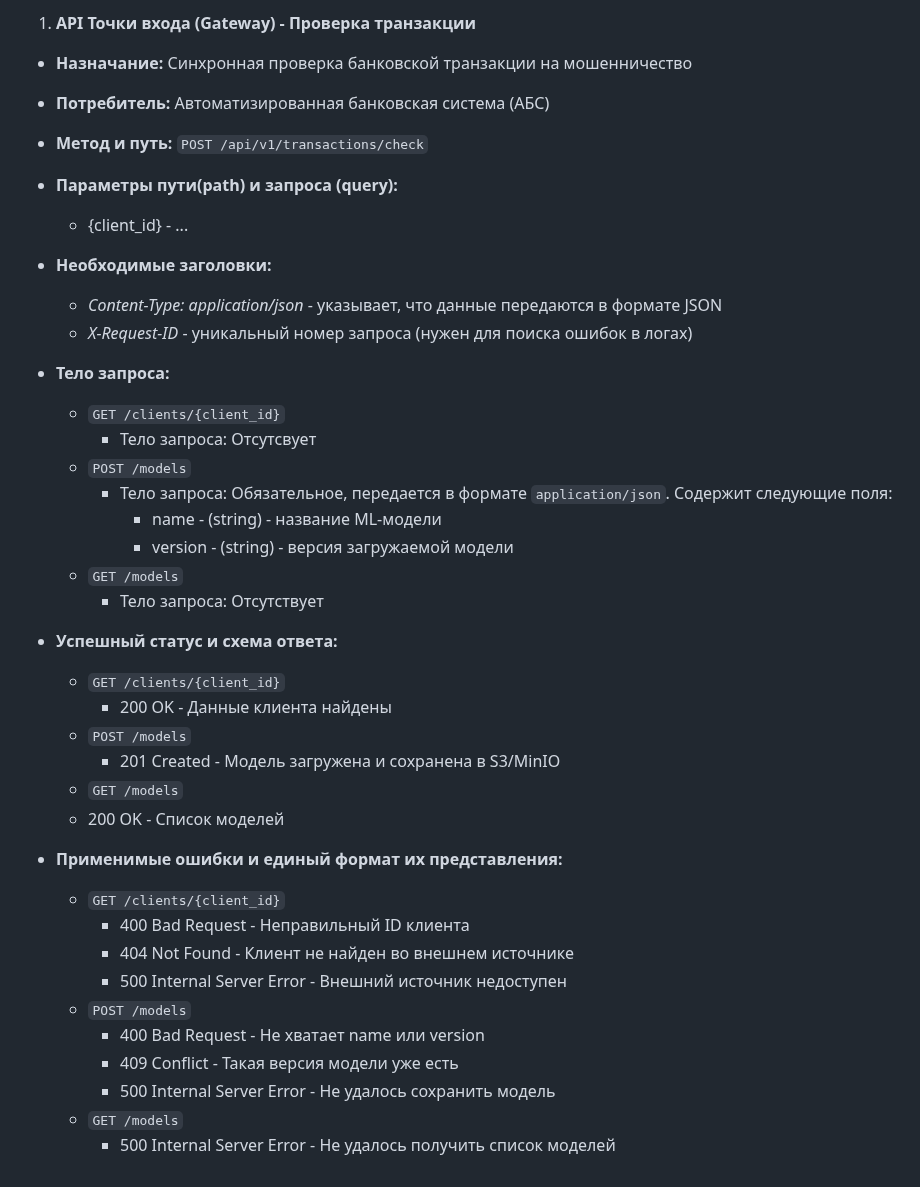
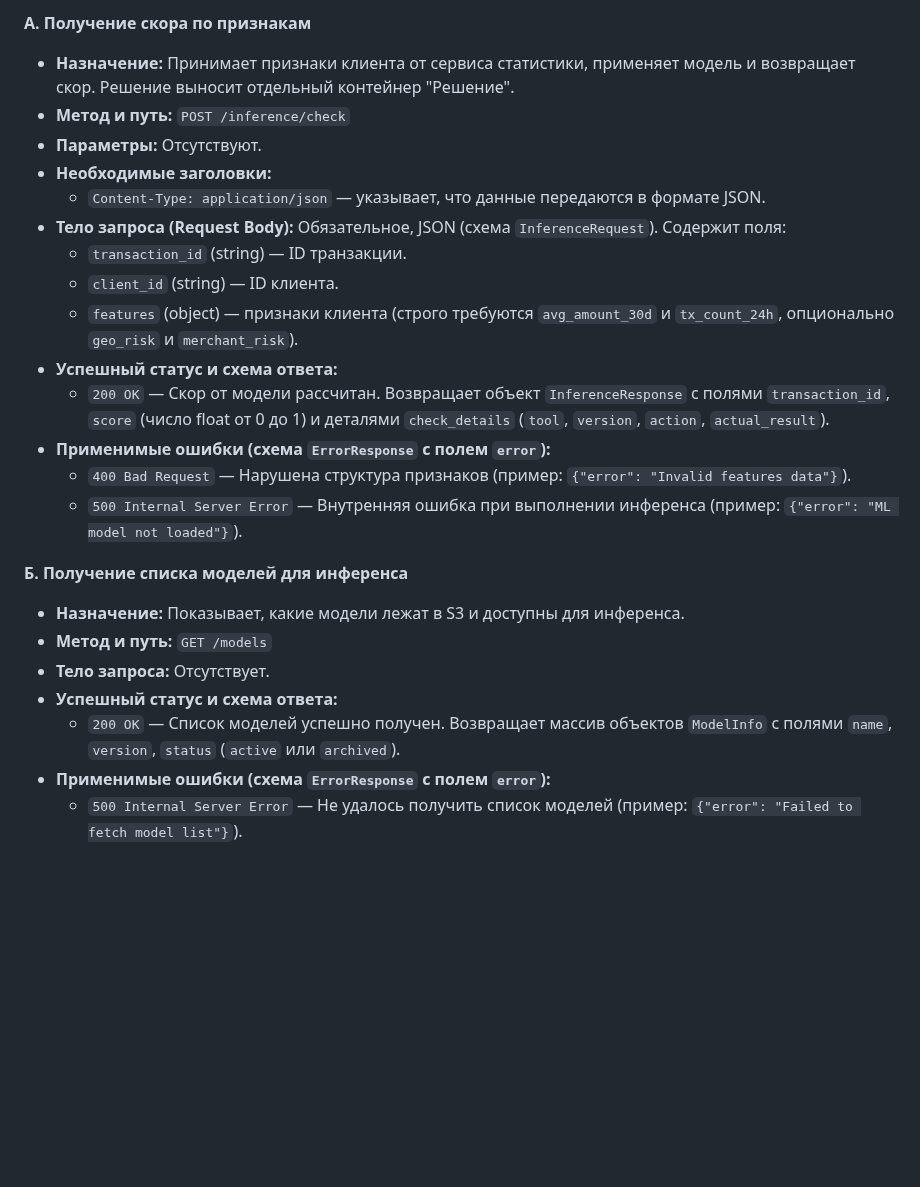
Before and after one commit to TheTonyPub/api-technologies-2026, a Markdown page: api-design.md, the part around one of its changes. GitHub-like rendering; blank space fills up the shorter version.

```diff
--- a/api-design.md
+++ b/api-design.md
@@ -85,40 +91,25 @@ http://README.md
 
-1. **API Точки входа (Gateway) - Проверка транзакции**
+**А. Получение скора по признакам**
+* **Назначение:** Принимает признаки клиента от сервиса статистики, применяет модель и возвращает скор. Решение выносит отдельный контейнер "Решение".
+* **Метод и путь:** `POST /inference/check`
+* **Параметры:** Отсутствуют.
+* **Необходимые заголовки:**
+  * `Content-Type: application/json` — указывает, что данные передаются в формате JSON.
+* **Тело запроса (Request Body):** Обязательное, JSON (схема `InferenceRequest`). Содержит поля:
+  * `transaction_id` (string) — ID транзакции.
+  * `client_id` (string) — ID клиента.
+  * `features` (object) — признаки клиента (строго требуются `avg_amount_30d` и `tx_count_24h`, опционально `geo_risk` и `merchant_risk`).
+* **Успешный статус и схема ответа:**
+  * `200 OK` — Скор от модели рассчитан. Возвращает объект `InferenceResponse` с полями `transaction_id`, `score` (число float от 0 до 1) и деталями `check_details` (`tool`, `version`, `action`, `actual_result`).
+* **Применимые ошибки (схема `ErrorResponse` с полем `error`):**
+  * `400 Bad Request` — Нарушена структура признаков (пример: `{"error": "Invalid features data"}`).
+  * `500 Internal Server Error` — Внутренняя ошибка при выполнении инференса (пример: `{"error": "ML model not loaded"}`).
 
-  * **Назначание:** Синхронная проверка банковской транзакции на мошенничество
-  * **Потребитель:** Автоматизированная банковская система (АБС)
-  * **Метод и путь:** `POST /api/v1/transactions/check`
-  * **Параметры пути(path) и запроса (query):**
-    * {client_id} - ...
-  * **Необходимые заголовки:**
-    * *Content-Type: application/json* - указывает, что данные передаются в формате JSON
-    * *X-Request-ID* - уникальный номер запроса (нужен для поиска ошибок в логах)
-
-  * **Тело запроса:**
-    * `GET /clients/{client_id}`
-      * Тело запроса: Отсутсвует
-    * `POST /models`
-      * Тело запроса: Обязательное, передается в формате `application/json`. Содержит следующие поля:
-        * name - (string) - название ML-модели
-        * version - (string) - версия загружаемой модели
-    * `GET /models`
-      * Тело запроса: Отсутствует
-
-  * **Успешный статус и схема ответа:**
-    * `GET /clients/{client_id}`
-      * 200 OK - Данные клиента найдены
-    * `POST /models`
-      * 201 Created - Модель загружена и сохранена в S3/MinIO
-    *  `GET /models`
-      * 200 OK - Список моделей
-  * **Применимые ошибки и единый формат их представления:**
-    * `GET /clients/{client_id}`
-      * 400 Bad Request - Неправильный ID клиента
-      * 404 Not Found - Клиент не найден во внешнем источнике
-      * 500 Internal Server Error - Внешний источник недоступен
-    * `POST /models`
-      * 400 Bad Request - Не хватает name или version
-      * 409 Conflict - Такая версия модели уже есть
-      * 500 Internal Server Error - Не удалось сохранить модель
-    * `GET /models`
-      * 500 Internal Server Error - Не удалось получить список моделей
+**Б. Получение списка моделей для инференса**
+* **Назначение:** Показывает, какие модели лежат в S3 и доступны для инференса.
+* **Метод и путь:** `GET /models`
+* **Тело запроса:** Отсутствует.
+* **Успешный статус и схема ответа:**
+  * `200 OK` — Список моделей успешно получен. Возвращает массив объектов `ModelInfo` с полями `name`, `version`, `status` (`active` или `archived`).
+* **Применимые ошибки (схема `ErrorResponse` с полем `error`):**
+  * `500 Internal Server Error` — Не удалось получить список моделей (пример: `{"error": "Failed to fetch model list"}`).
```
Also changed, not shown: other parts of api-design.md (+66 -60 lines).
